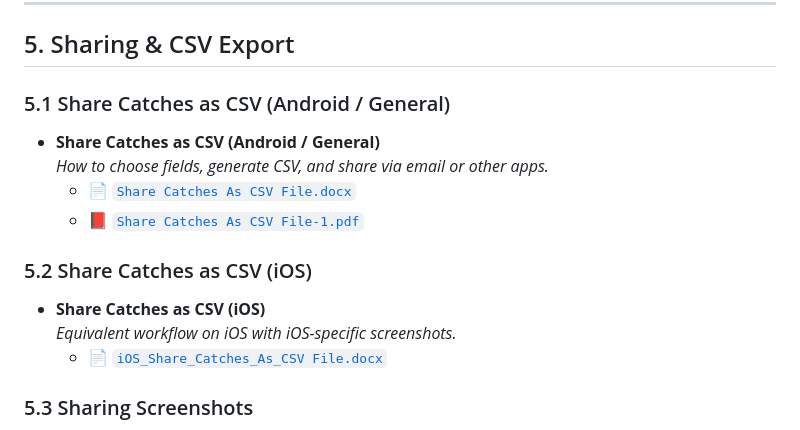
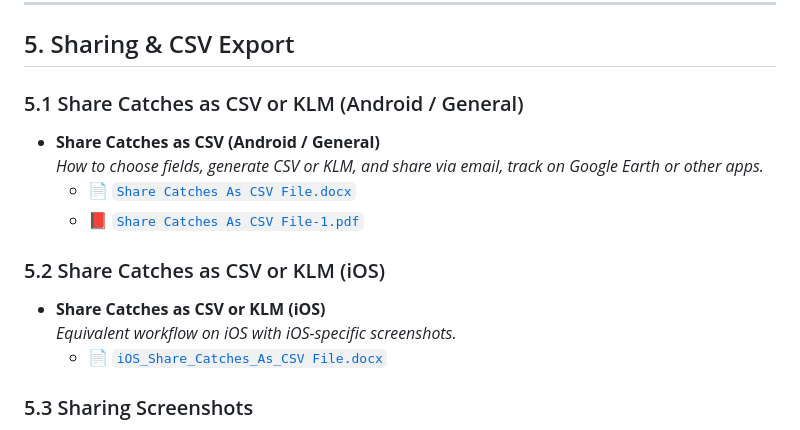
Before and after one commit to Duewy/Catch_and_Cull_Help_Files, a Markdown page: README.md, the part around the change. GitHub-like rendering.

```diff
--- a/README.md
+++ b/README.md
@@ -111,16 +111,16 @@ A selection of screenshots used by the docs and for quick visual reference:
 
 ## 5. Sharing & CSV Export
 
-### 5.1 Share Catches as CSV (Android / General)
+### 5.1 Share Catches as CSV or KLM (Android / General)
 
 - **Share Catches as CSV (Android / General)**
-  _How to choose fields, generate CSV, and share via email or other apps._
+  _How to choose fields, generate CSV or KLM, and share via email, track on Google Earth or other apps._
   - 📄 [`Share Catches As CSV File.docx`](Share%20Catches%20As%20CSV%20File.docx)
   - 📕 [`Share Catches As CSV File-1.pdf`](Share%20Catches%20As%20CSV%20File-1.pdf)
 
-### 5.2 Share Catches as CSV (iOS)
+### 5.2 Share Catches as CSV or KLM (iOS)
 
-- **Share Catches as CSV (iOS)**
+- **Share Catches as CSV or KLM (iOS)**
   _Equivalent workflow on iOS with iOS-specific screenshots._
   - 📄 [`iOS_Share_Catches_As_CSV File.docx`](iOS_Share_Catches_As_CSV%20File.docx)
 
```
